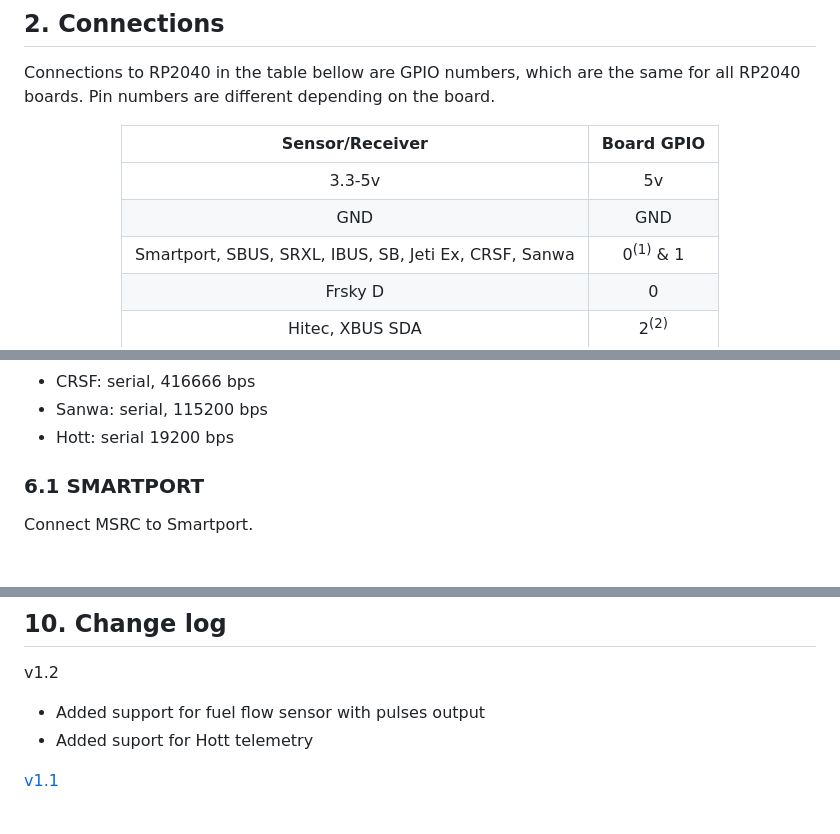
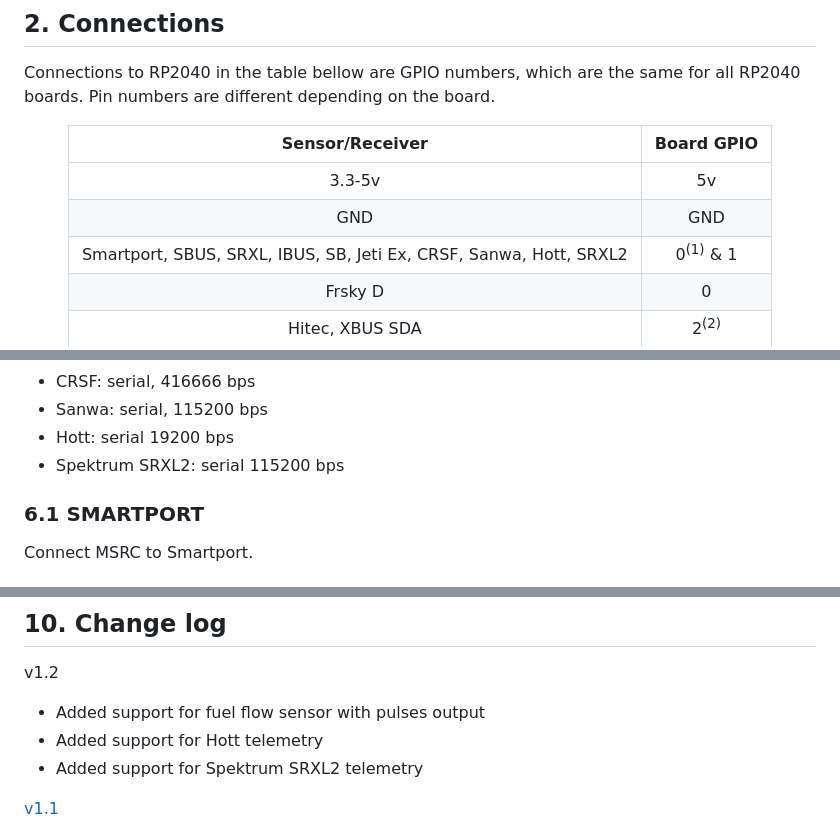
Before and after one commit to dgatf/msrc, a Markdown page: README.md, 3 parts joined by grey strips. Drawn GitHub-style.

```diff
--- a/README.md
+++ b/README.md
@@ -114,7 +116,7 @@ Connections to RP2040 in the table bellow are GPIO numbers, which are the same f
 | :---:                                     | :---:            |
 | 3.3-5v                                    | 5v               |
 | GND                                       | GND              |
-| Smartport, SBUS, SRXL, IBUS, SB, Jeti Ex, CRSF, Sanwa  | 0<sup>(1)</sup> & 1 |
+| Smartport, SBUS, SRXL, IBUS, SB, Jeti Ex, CRSF, Sanwa, Hott, SRXL2  | 0<sup>(1)</sup> & 1 |
 | Frsky D                                   | 0                |
 | Hitec, XBUS SDA                           | 2<sup>(2)</sup>  |
 | Hitec, XBUS SCL                           | 3<sup>(2)</sup>  |
@@ -230,6 +232,7 @@ The following Rx protocols are supported:
 - CRSF: serial, 416666 bps
 - Sanwa: serial, 115200 bps
 - Hott: serial 19200 bps
+- Spektrum SRXL2: serial 115200 bps
 
 ### 6.1 SMARTPORT
 
@@ -795,7 +805,8 @@ Po = pressure at ground (Pa)*
 v1.2
 
 - Added support for fuel flow sensor with pulses output
-- Added suport for Hott telemetry
+- Added support for Hott telemetry
+- Added support for Spektrum SRXL2 telemetry
 
 [v1.1](https://github.com/dgatf/msrc/tree/v1.1)
 
```
Also changed, not shown: other parts of README.md (+12 -3 lines), images/srxl2_connectors.png (added).
